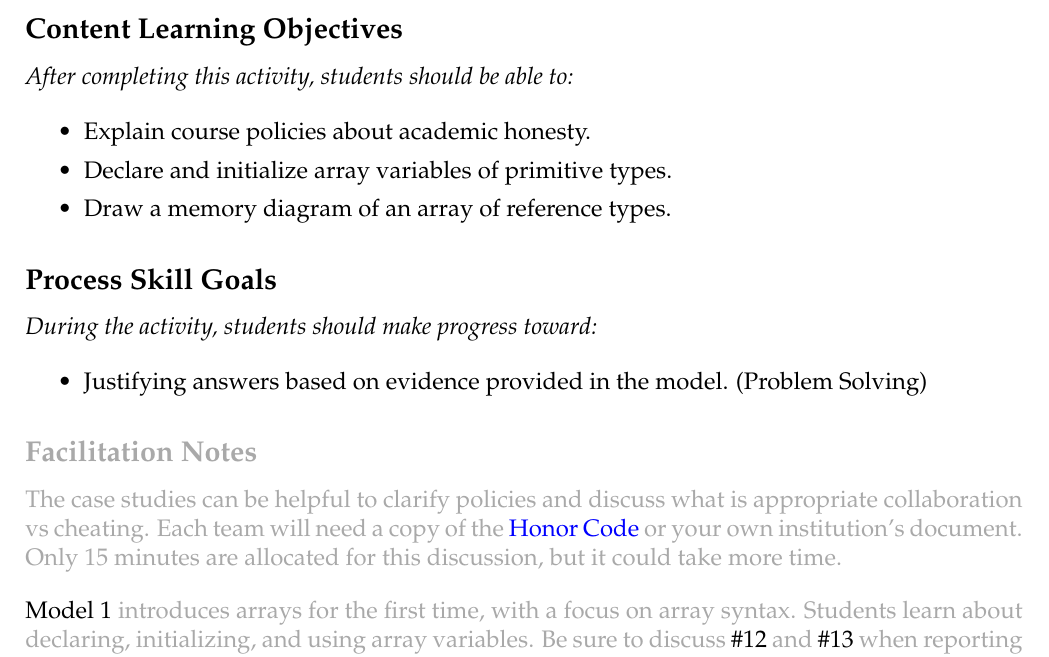
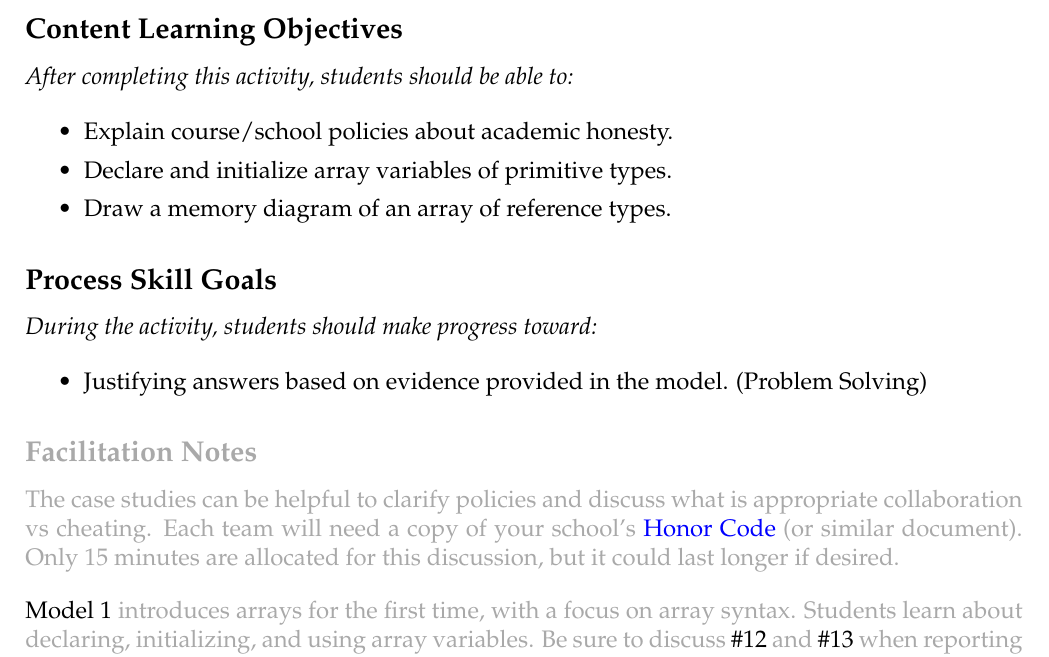
Before and after one commit to ChrisMayfield/cspogil, a LaTeX document (CS1/Act07/Act07-Arrays.tex): part of page 1 of 6, cut so that both start at the same text. Compiled offline with pdfLaTeX.

Commit message:
sync with Python repo

```diff
--- a/CS1/Act07/Act07-Arrays.tex
+++ b/CS1/Act07/Act07-Arrays.tex
@@ -19,15 +19,15 @@ Rather than create a separate variable for each one, we can store them together
 \rolenames
 
 \guide{
-  \item Explain course policies about academic honesty.
+  \item Explain course/school policies about academic honesty.
   \item Declare and initialize array variables of primitive types.
   \item Draw a memory diagram of an array of reference types.
 }{
   \item Justifying answers based on evidence provided in the model. (Problem Solving)
 }{
 The case studies can be helpful to clarify policies and discuss what is appropriate collaboration vs cheating.
-Each team will need a copy of the \github{Handouts/jmu-honor-code.pdf}{Honor Code} or your own institution's document.
-Only 15 minutes are allocated for this discussion, but it could take more time.
+Each team will need a copy of your school's \github{Handouts/jmu-honor-code.pdf}{Honor Code} (or similar document).
+Only 15 minutes are allocated for this discussion, but it could last longer if desired.
 
 \ref{array-syntax.tex} introduces arrays for the first time, with a focus on array syntax.
 Students learn about declaring, initializing, and using array variables.
```
Also changed, not shown: CS1/book.tex (+1 -1 lines).
